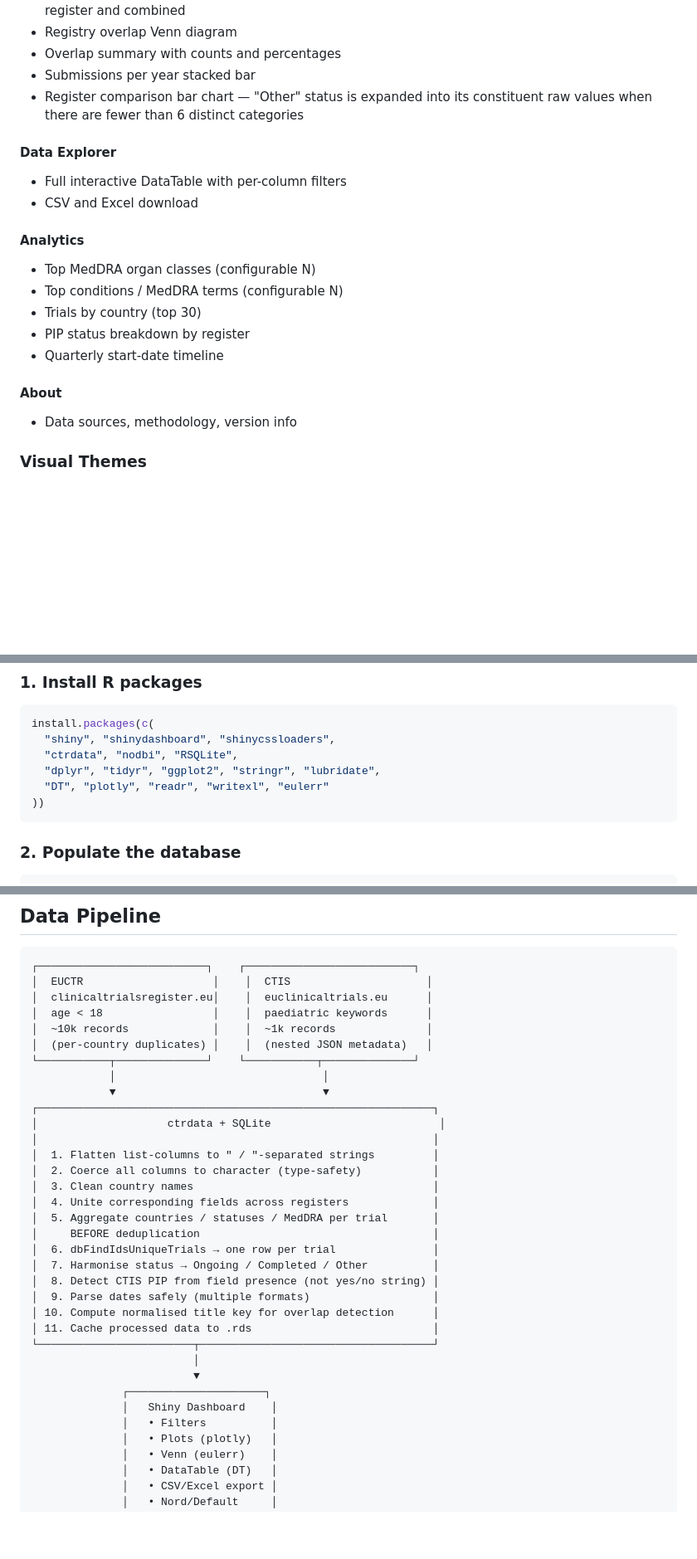
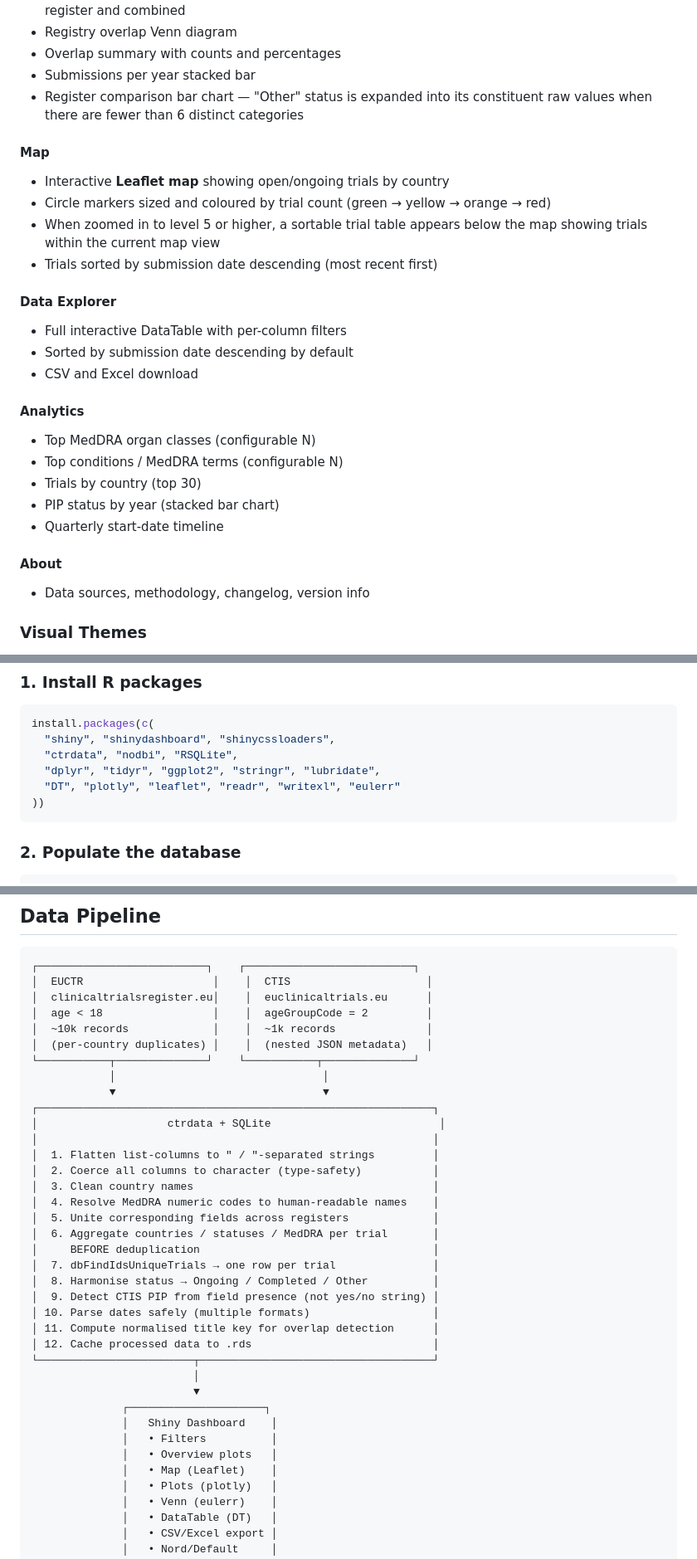
Before and after one commit to rmvpaeme/shiny_trials, a Markdown page: README.md, 3 parts joined by grey strips. Shown at 83% size. GitHub-like rendering; blank space fills up the shorter version.

Commit message:
Revise README: add Map tab, fix outdated content, add leaflet
- Add Map tab section (Leaflet map, circle markers, zoom table)
- Add MedDRA code resolution to Data Integration features
- Fix CTIS filter description (ageGroupCode=2, not keywords)
- Add leaflet to install.packages() snippet and Technology Stack
- Fix Analytics tab: PIP by year (not breakdown by register)
- Update Data Pipeline diagram (step numbering, Map output)
- Add blank lines around headings (markdown lint)
- Keep pediatric-trials-dashboard/ as project structure root

Co-Authored-By: Claude Sonnet 4.6 <noreply@anthropic.com>

````diff
--- a/README.md
+++ b/README.md
@@ -59,9 +64,17 @@ sources:
 - Register comparison bar chart — "Other" status is expanded into its
   constituent raw values when there are fewer than 6 distinct categories
 
+#### Map
+
+- Interactive **Leaflet map** showing open/ongoing trials by country
+- Circle markers sized and coloured by trial count (green → yellow → orange → red)
+- When zoomed in to level 5 or higher, a sortable trial table appears below the map showing trials within the current map view
+- Trials sorted by submission date descending (most recent first)
+
 #### Data Explorer
 
 - Full interactive DataTable with per-column filters
+- Sorted by submission date descending by default
 - CSV and Excel download
 
 #### Analytics
@@ -69,12 +82,12 @@ sources:
 - Top MedDRA organ classes (configurable N)
 - Top conditions / MedDRA terms (configurable N)
 - Trials by country (top 30)
-- PIP status breakdown by register
+- PIP status by year (stacked bar chart)
 - Quarterly start-date timeline
 
 #### About
 
-- Data sources, methodology, version info
+- Data sources, methodology, changelog, version info
 
 ### Visual Themes
 
@@ -98,7 +111,7 @@ install.packages(c(
   "shiny", "shinydashboard", "shinycssloaders",
   "ctrdata", "nodbi", "RSQLite",
   "dplyr", "tidyr", "ggplot2", "stringr", "lubridate",
-  "DT", "plotly", "readr", "writexl", "eulerr"
+  "DT", "plotly", "leaflet", "readr", "writexl", "eulerr"
 ))
 ```
 
@@ -185,7 +198,7 @@ pediatric-trials-dashboard/
 ┌──────────────────────────┐    ┌──────────────────────────┐
 │  EUCTR                    │    │  CTIS                     │
 │  clinicaltrialsregister.eu│    │  euclinicaltrials.eu      │
-│  age < 18                 │    │  paediatric keywords      │
+│  age < 18                 │    │  ageGroupCode = 2         │
 │  ~10k records             │    │  ~1k records              │
 │  (per-country duplicates) │    │  (nested JSON metadata)   │
 └───────────┬──────────────┘    └───────────┬──────────────┘
@@ -197,21 +210,24 @@ pediatric-trials-dashboard/
 │  1. Flatten list-columns to " / "-separated strings         │
 │  2. Coerce all columns to character (type-safety)           │
 │  3. Clean country names                                     │
-│  4. Unite corresponding fields across registers             │
-│  5. Aggregate countries / statuses / MedDRA per trial       │
+│  4. Resolve MedDRA numeric codes to human-readable names    │
+│  5. Unite corresponding fields across registers             │
+│  6. Aggregate countries / statuses / MedDRA per trial       │
 │     BEFORE deduplication                                    │
-│  6. dbFindIdsUniqueTrials → one row per trial               │
-│  7. Harmonise status → Ongoing / Completed / Other          │
-│  8. Detect CTIS PIP from field presence (not yes/no string) │
-│  9. Parse dates safely (multiple formats)                   │
-│ 10. Compute normalised title key for overlap detection      │
-│ 11. Cache processed data to .rds                            │
+│  7. dbFindIdsUniqueTrials → one row per trial               │
+│  8. Harmonise status → Ongoing / Completed / Other          │
+│  9. Detect CTIS PIP from field presence (not yes/no string) │
+│ 10. Parse dates safely (multiple formats)                   │
+│ 11. Compute normalised title key for overlap detection      │
+│ 12. Cache processed data to .rds                            │
 └────────────────────────┬────────────────────────────────────┘
                          │
                          ▼
               ┌─────────────────────┐
               │   Shiny Dashboard    │
               │   • Filters          │
+              │   • Overview plots   │
+              │   • Map (Leaflet)    │
               │   • Plots (plotly)   │
               │   • Venn (eulerr)    │
               │   • DataTable (DT)   │
````
Also changed, not shown: other parts of README.md (+9 -3 lines).
